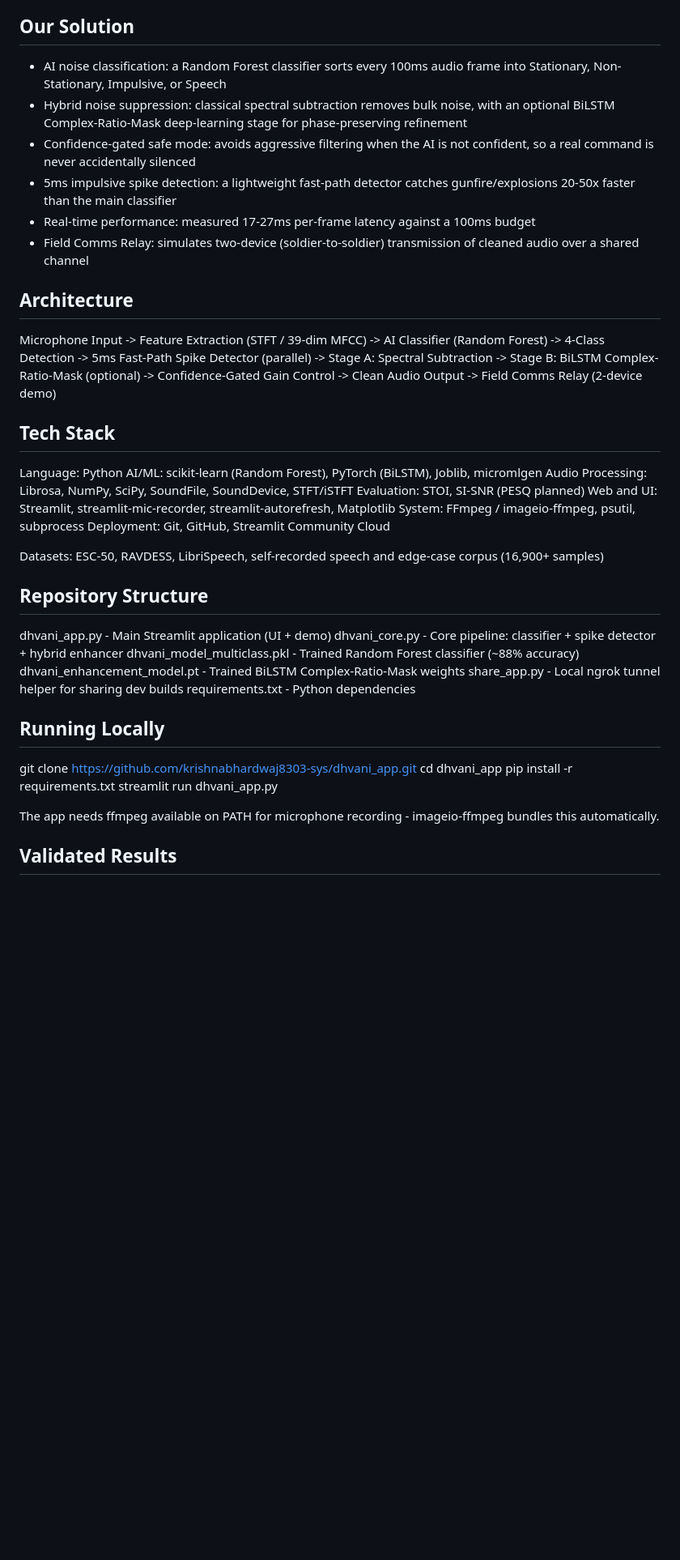
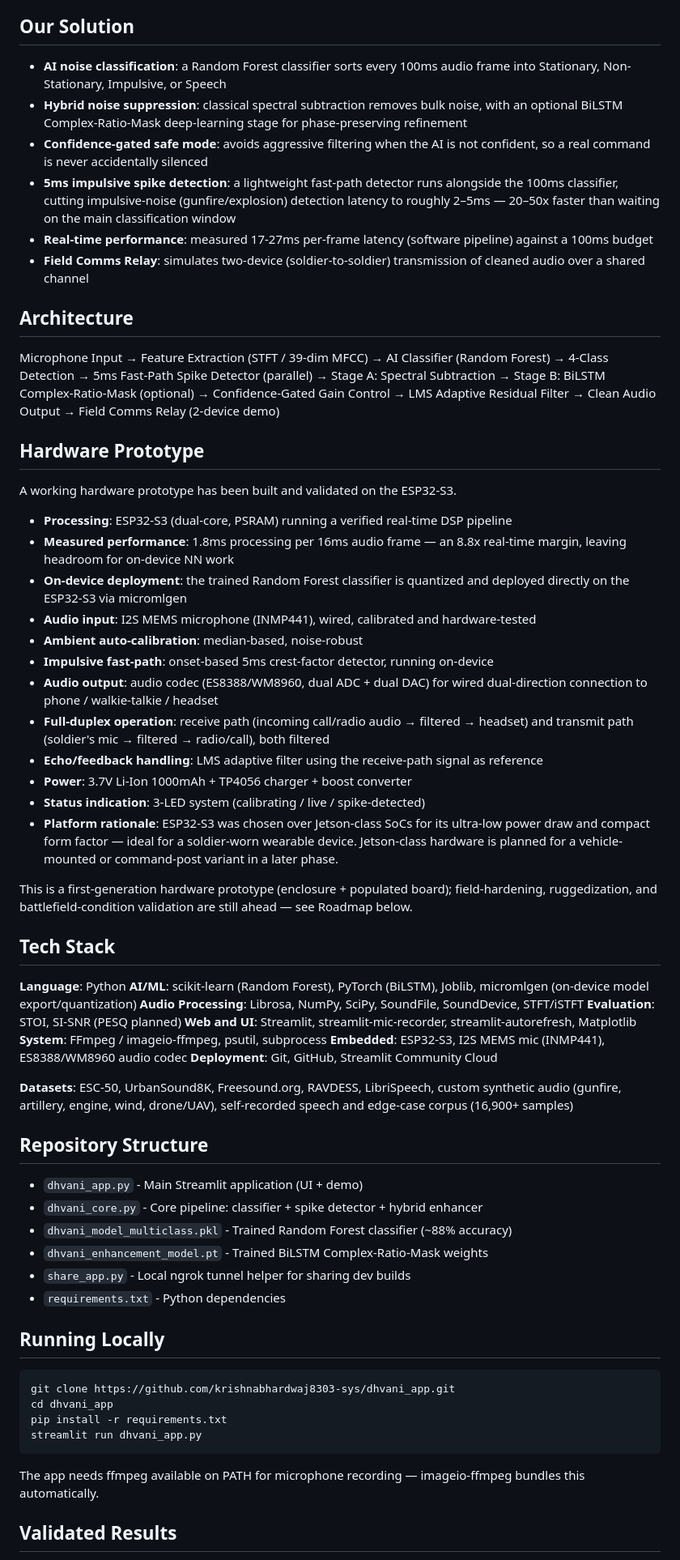
Before and after one commit to krishnabhardwaj8303-sys/dhvani_app, a Markdown page: README.md, the part around one of its changes. Shown at 81% size. Rendered like a GitHub page; blank space fills up the shorter version.

Commit message:
Revise README for clarity and project information
Updated project details and improved formatting in README.

````diff
--- a/README.md
+++ b/README.md
@@ -20,46 +21,68 @@ Battlefield communication is constantly disrupted by diverse acoustic noise. Tra
 
 ## Our Solution
 
-- AI noise classification: a Random Forest classifier sorts every 100ms audio frame into Stationary, Non-Stationary, Impulsive, or Speech
-- Hybrid noise suppression: classical spectral subtraction removes bulk noise, with an optional BiLSTM Complex-Ratio-Mask deep-learning stage for phase-preserving refinement
-- Confidence-gated safe mode: avoids aggressive filtering when the AI is not confident, so a real command is never accidentally silenced
-- 5ms impulsive spike detection: a lightweight fast-path detector catches gunfire/explosions 20-50x faster than the main classifier
-- Real-time performance: measured 17-27ms per-frame latency against a 100ms budget
-- Field Comms Relay: simulates two-device (soldier-to-soldier) transmission of cleaned audio over a shared channel
+- **AI noise classification**: a Random Forest classifier sorts every 100ms audio frame into Stationary, Non-Stationary, Impulsive, or Speech
+- **Hybrid noise suppression**: classical spectral subtraction removes bulk noise, with an optional BiLSTM Complex-Ratio-Mask deep-learning stage for phase-preserving refinement
+- **Confidence-gated safe mode**: avoids aggressive filtering when the AI is not confident, so a real command is never accidentally silenced
+- **5ms impulsive spike detection**: a lightweight fast-path detector runs alongside the 100ms classifier, cutting impulsive-noise (gunfire/explosion) detection latency to roughly 2–5ms — 20–50x faster than waiting on the main classification window
+- **Real-time performance**: measured 17-27ms per-frame latency (software pipeline) against a 100ms budget
+- **Field Comms Relay**: simulates two-device (soldier-to-soldier) transmission of cleaned audio over a shared channel
 
 ## Architecture
 
-Microphone Input -> Feature Extraction (STFT / 39-dim MFCC) -> AI Classifier (Random Forest) -> 4-Class Detection -> 5ms Fast-Path Spike Detector (parallel) -> Stage A: Spectral Subtraction -> Stage B: BiLSTM Complex-Ratio-Mask (optional) -> Confidence-Gated Gain Control -> Clean Audio Output -> Field Comms Relay (2-device demo)
+Microphone Input → Feature Extraction (STFT / 39-dim MFCC) → AI Classifier (Random Forest) → 4-Class Detection → 5ms Fast-Path Spike Detector (parallel) → Stage A: Spectral Subtraction → Stage B: BiLSTM Complex-Ratio-Mask (optional) → Confidence-Gated Gain Control → LMS Adaptive Residual Filter → Clean Audio Output → Field Comms Relay (2-device demo)
+
+## Hardware Prototype
+
+A working hardware prototype has been built and validated on the ESP32-S3.
+
+- **Processing**: ESP32-S3 (dual-core, PSRAM) running a verified real-time DSP pipeline
+- **Measured performance**: 1.8ms processing per 16ms audio frame — an 8.8x real-time margin, leaving headroom for on-device NN work
+- **On-device deployment**: the trained Random Forest classifier is quantized and deployed directly on the ESP32-S3 via micromlgen
+- **Audio input**: I2S MEMS microphone (INMP441), wired, calibrated and hardware-tested
+- **Ambient auto-calibration**: median-based, noise-robust
+- **Impulsive fast-path**: onset-based 5ms crest-factor detector, running on-device
+- **Audio output**: audio codec (ES8388/WM8960, dual ADC + dual DAC) for wired dual-direction connection to phone / walkie-talkie / headset
+- **Full-duplex operation**: receive path (incoming call/radio audio → filtered → headset) and transmit path (soldier's mic → filtered → radio/call), both filtered
+- **Echo/feedback handling**: LMS adaptive filter using the receive-path signal as reference
+- **Power**: 3.7V Li-Ion 1000mAh + TP4056 charger + boost converter
+- **Status indication**: 3-LED system (calibrating / live / spike-detected)
+- **Platform rationale**: ESP32-S3 was chosen over Jetson-class SoCs for its ultra-low power draw and compact form factor — ideal for a soldier-worn wearable device. Jetson-class hardware is planned for a vehicle-mounted or command-post variant in a later phase.
+
+This is a first-generation hardware prototype (enclosure + populated board); field-hardening, ruggedization, and battlefield-condition validation are still ahead — see Roadmap below.
 
 ## Tech Stack
 
-Language: Python
-AI/ML: scikit-learn (Random Forest), PyTorch (BiLSTM), Joblib, micromlgen
-Audio Processing: Librosa, NumPy, SciPy, SoundFile, SoundDevice, STFT/iSTFT
-Evaluation: STOI, SI-SNR (PESQ planned)
-Web and UI: Streamlit, streamlit-mic-recorder, streamlit-autorefresh, Matplotlib
-System: FFmpeg / imageio-ffmpeg, psutil, subprocess
-Deployment: Git, GitHub, Streamlit Community Cloud
+**Language**: Python
+**AI/ML**: scikit-learn (Random Forest), PyTorch (BiLSTM), Joblib, micromlgen (on-device model export/quantization)
+**Audio Processing**: Librosa, NumPy, SciPy, SoundFile, SoundDevice, STFT/iSTFT
+**Evaluation**: STOI, SI-SNR (PESQ planned)
+**Web and UI**: Streamlit, streamlit-mic-recorder, streamlit-autorefresh, Matplotlib
+**System**: FFmpeg / imageio-ffmpeg, psutil, subprocess
+**Embedded**: ESP32-S3, I2S MEMS mic (INMP441), ES8388/WM8960 audio codec
+**Deployment**: Git, GitHub, Streamlit Community Cloud
 
-Datasets: ESC-50, RAVDESS, LibriSpeech, self-recorded speech and edge-case corpus (16,900+ samples)
+**Datasets**: ESC-50, UrbanSound8K, Freesound.org, RAVDESS, LibriSpeech, custom synthetic audio (gunfire, artillery, engine, wind, drone/UAV), self-recorded speech and edge-case corpus (16,900+ samples)
 
 ## Repository Structure
 
-dhvani_app.py - Main Streamlit application (UI + demo)
-dhvani_core.py - Core pipeline: classifier + spike detector + hybrid enhancer
-dhvani_model_multiclass.pkl - Trained Random Forest classifier (~88% accuracy)
-dhvani_enhancement_model.pt - Trained BiLSTM Complex-Ratio-Mask weights
-share_app.py - Local ngrok tunnel helper for sharing dev builds
-requirements.txt - Python dependencies
+- `dhvani_app.py` - Main Streamlit application (UI + demo)
+- `dhvani_core.py` - Core pipeline: classifier + spike detector + hybrid enhancer
+- `dhvani_model_multiclass.pkl` - Trained Random Forest classifier (~88% accuracy)
+- `dhvani_enhancement_model.pt` - Trained BiLSTM Complex-Ratio-Mask weights
+- `share_app.py` - Local ngrok tunnel helper for sharing dev builds
+- `requirements.txt` - Python dependencies
 
 ## Running Locally
 
+```
 git clone https://github.com/krishnabhardwaj8303-sys/dhvani_app.git
 cd dhvani_app
 pip install -r requirements.txt
 streamlit run dhvani_app.py
+```
 
-The app needs ffmpeg available on PATH for microphone recording - imageio-ffmpeg bundles this automatically.
+The app needs ffmpeg available on PATH for microphone recording — imageio-ffmpeg bundles this automatically.
 
 ## Validated Results
 
````
Also changed, not shown: other parts of README.md (+33 -21 lines).
